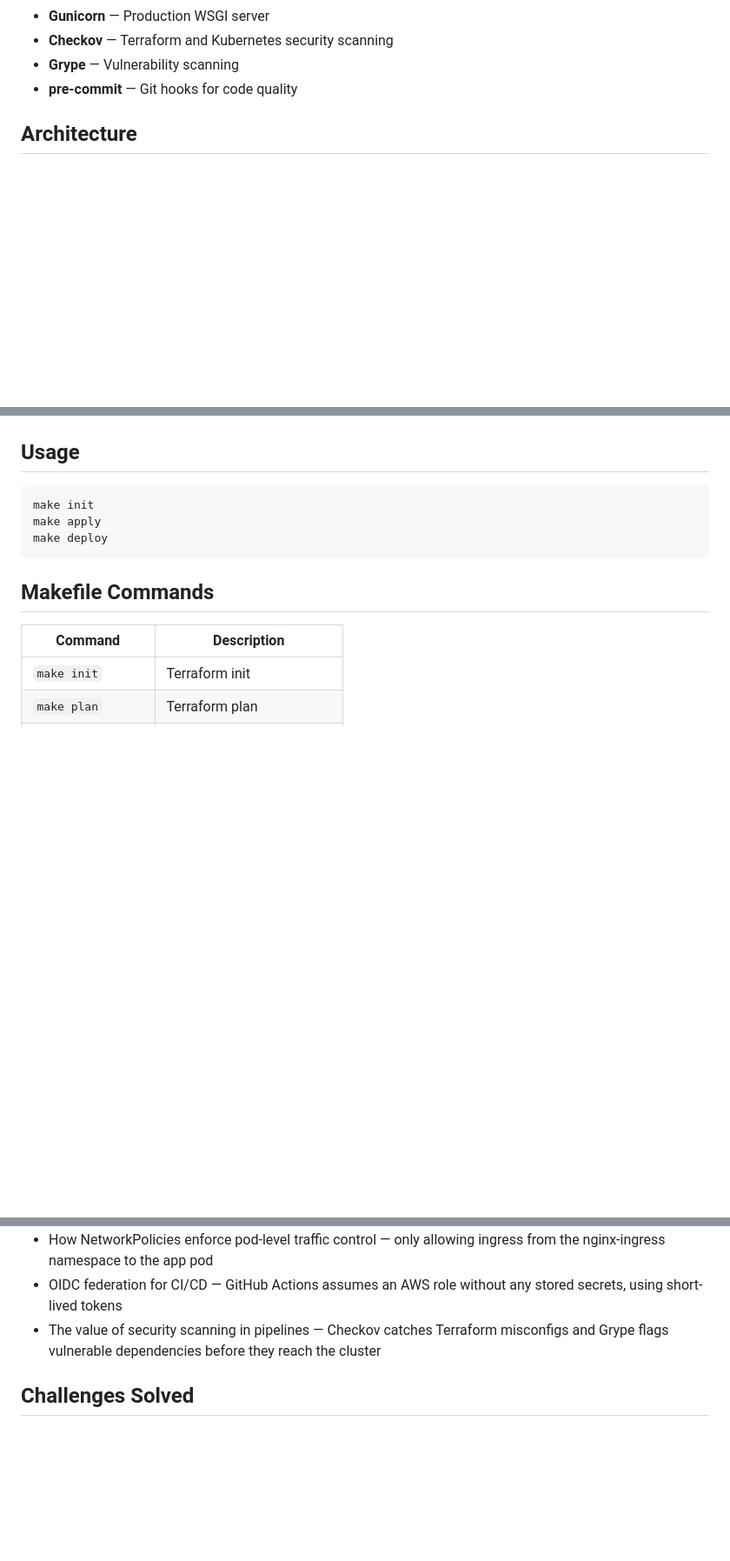
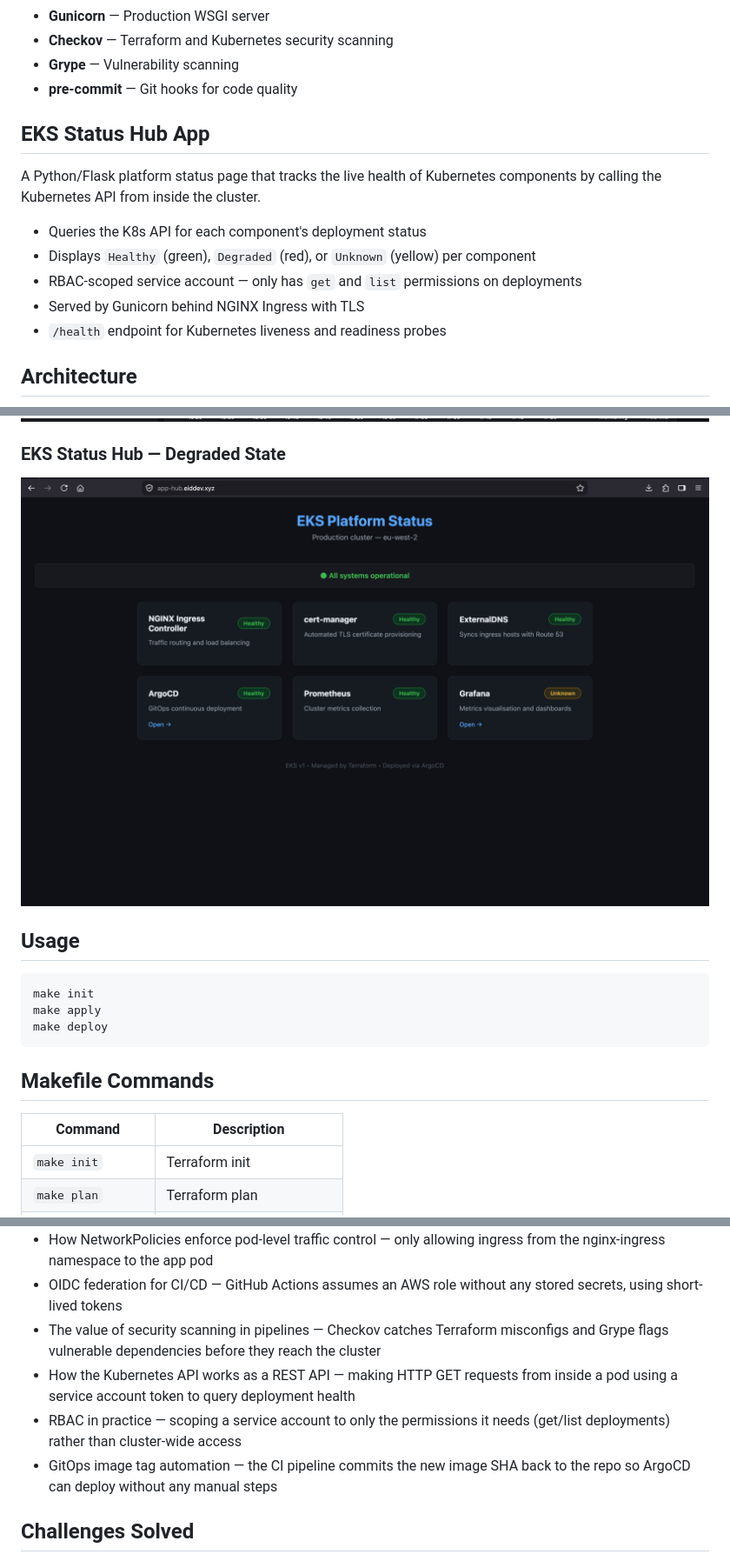
Before and after one commit to EidAbokor1/K8s-Labs, a Markdown page: README.md, 3 parts joined by grey strips. Shown: that part at 87% size. Drawn GitHub-style; pictures changed too: images/app-hub-status-error.png (added), images/grafana.png; blank space fills up the shorter version.

Commit message:
docs: update readme with status hub app details and degraded state screenshot

```diff
--- a/README.md
+++ b/README.md
@@ -22,6 +22,16 @@ Production-grade EKS cluster deployed with Terraform, featuring an EKS Status Hu
 - **Checkov** — Terraform and Kubernetes security scanning
 - **Grype** — Vulnerability scanning
 - **pre-commit** — Git hooks for code quality
+
+## EKS Status Hub App
+
+A Python/Flask platform status page that tracks the live health of Kubernetes components by calling the Kubernetes API from inside the cluster.
+
+- Queries the K8s API for each component's deployment status
+- Displays `Healthy` (green), `Degraded` (red), or `Unknown` (yellow) per component
+- RBAC-scoped service account — only has `get` and `list` permissions on deployments
+- Served by Gunicorn behind NGINX Ingress with TLS
+- `/health` endpoint for Kubernetes liveness and readiness probes
 
 ## Architecture
 
@@ -55,6 +65,9 @@ Production-grade EKS cluster deployed with Terraform, featuring an EKS Status Hu
 
 ### Grafana
 ![Grafana](images/grafana.png)
+
+### EKS Status Hub — Degraded State
+![Status Hub Degraded](images/app-hub-status-error.png)
 
 ## Usage
 
@@ -112,6 +127,9 @@ Authentication via OIDC — no static credentials stored anywhere.
 - How NetworkPolicies enforce pod-level traffic control — only allowing ingress from the nginx-ingress namespace to the app pod
 - OIDC federation for CI/CD — GitHub Actions assumes an AWS role without any stored secrets, using short-lived tokens
 - The value of security scanning in pipelines — Checkov catches Terraform misconfigs and Grype flags vulnerable dependencies before they reach the cluster
+- How the Kubernetes API works as a REST API — making HTTP GET requests from inside a pod using a service account token to query deployment health
+- RBAC in practice — scoping a service account to only the permissions it needs (get/list deployments) rather than cluster-wide access
+- GitOps image tag automation — the CI pipeline commits the new image SHA back to the repo so ArgoCD can deploy without any manual steps
 
 ## Challenges Solved
 
```
Also changed, not shown: other parts of README.md (+2 -0 lines), images/app-hub.png, images/argocd.png.
